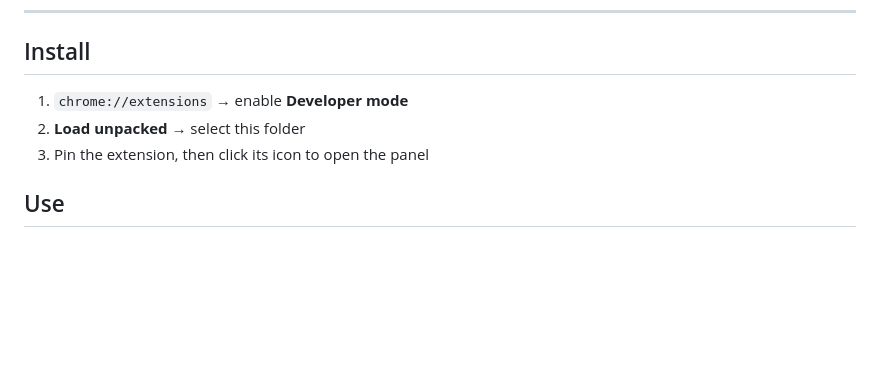
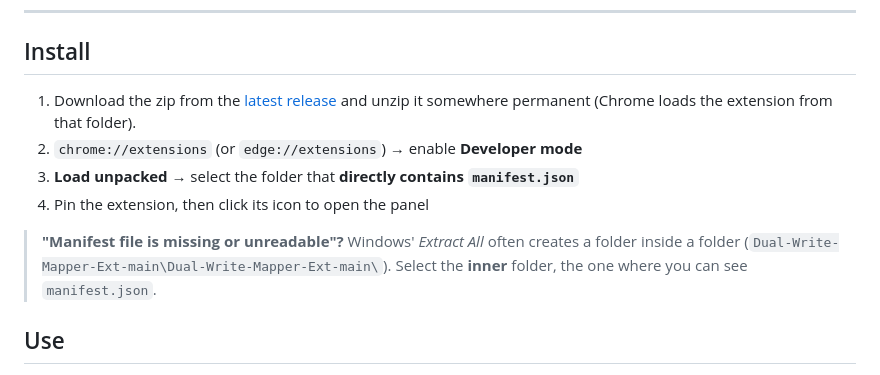
Before and after one commit to MostafaAli993/Dual-Write-Mapper-Ext, a Markdown page: README.md, the part around the change. GitHub-like rendering; blank space fills up the shorter version.

Commit message:
README: clarify install steps and the nested-folder manifest error

```diff
--- a/README.md
+++ b/README.md
@@ -12,9 +12,15 @@ the F&O UI never shows you — so `Not submitted` is really `Draft`, `Rejected`
 
 ## Install
 
-1. `chrome://extensions` → enable **Developer mode**
-2. **Load unpacked** → select this folder
-3. Pin the extension, then click its icon to open the panel
+1. Download the zip from the [latest release](https://github.com/MostafaAli993/Dual-Write-Mapper-Ext/releases/latest)
+   and unzip it somewhere permanent (Chrome loads the extension from that folder).
+2. `chrome://extensions` (or `edge://extensions`) → enable **Developer mode**
+3. **Load unpacked** → select the folder that **directly contains `manifest.json`**
+4. Pin the extension, then click its icon to open the panel
+
+> **"Manifest file is missing or unreadable"?** Windows' *Extract All* often creates a folder
+> inside a folder (`Dual-Write-Mapper-Ext-main\Dual-Write-Mapper-Ext-main\`). Select the
+> **inner** folder, the one where you can see `manifest.json`.
 
 ## Use
 
```
